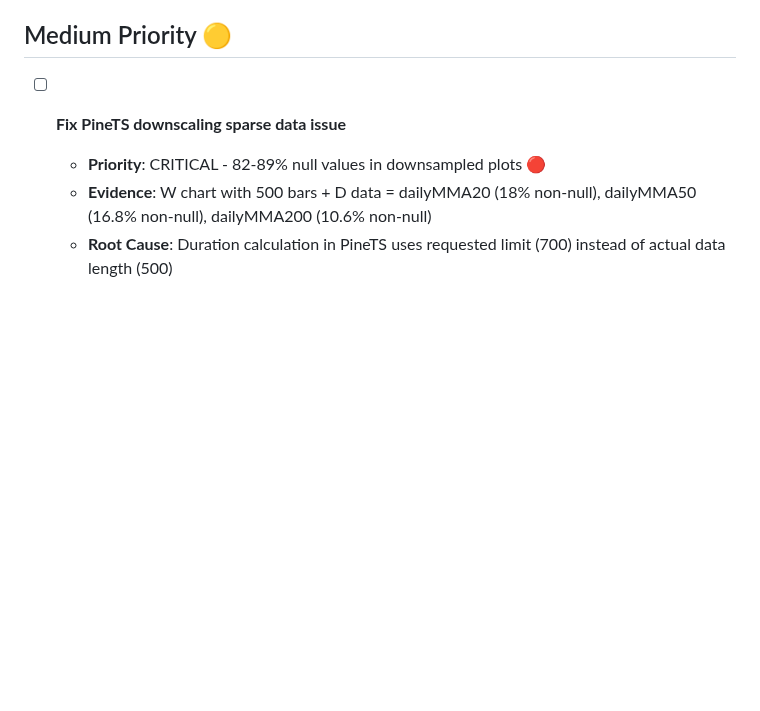
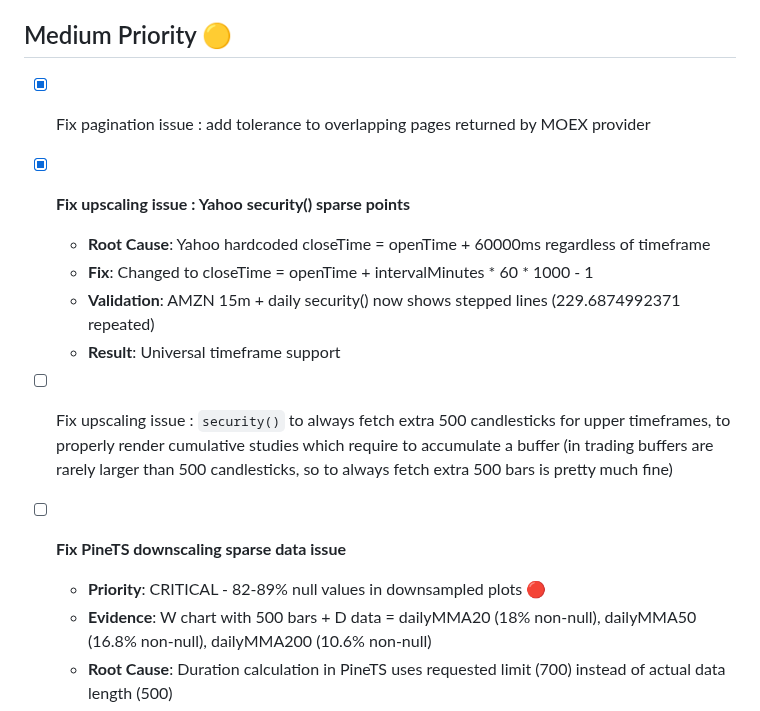
Before and after one commit to quant5-lab/runner, a Markdown page: docs/TODO.md, the part around the change. Rendered like a GitHub page; blank space fills up the shorter version.

```diff
--- a/docs/TODO.md
+++ b/docs/TODO.md
@@ -110,6 +110,14 @@ source code is volume mapped, and you must examine source code locally in this w
 
 ## Medium Priority 🟡
 
+- [x] Fix pagination issue : add tolerance to overlapping pages returned by MOEX provider
+- [x] **Fix upscaling issue : Yahoo security() sparse points**
+  - **Root Cause**: Yahoo hardcoded closeTime = openTime + 60000ms regardless of timeframe
+  - **Fix**: Changed to closeTime = openTime + intervalMinutes * 60 * 1000 - 1
+  - **Validation**: AMZN 15m + daily security() now shows stepped lines (229.6874992371 repeated)
+  - **Result**: Universal timeframe support
+- [ ] Fix upscaling issue : `security()` to always fetch extra 500 candlesticks for upper timeframes, to properly render cumulative studies which require to accumulate a buffer (in trading buffers are rarely larger than 500 candlesticks, so to always fetch extra 500 bars is pretty much fine)
+
 - [ ] **Fix PineTS downscaling sparse data issue**
   - **Priority**: CRITICAL - 82-89% null values in downsampled plots 🔴
   - **Evidence**: W chart with 500 bars + D data = dailyMMA20 (18% non-null), dailyMMA50 (16.8% non-null), dailyMMA200 (10.6% non-null)
```
